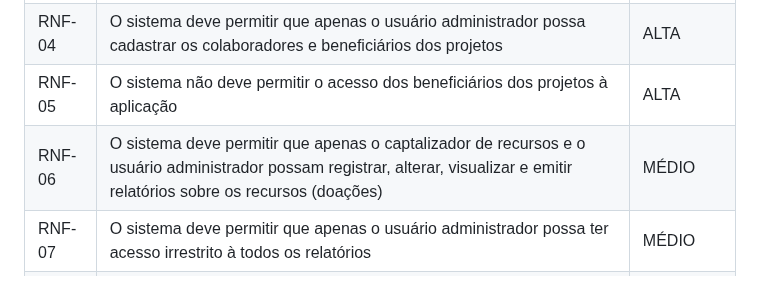
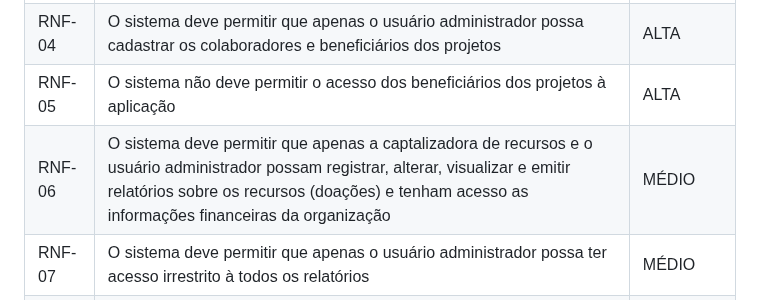
Before and after one commit to ICEI-PUC-Minas-PMV-ADS/Artemis, a Markdown page: docs/02-Especificação do Projeto.md, the part around the change. Rendered like a GitHub page.

```diff
--- a/docs/02-Especificação do Projeto.md
+++ b/docs/02-Especificação do Projeto.md
@@ -114,7 +114,7 @@ A partir da descrição do público-alvo do Documento de Contexto foi feito um a
 |RFN-03| O sistema deve permitir que todos os usuários cadastrados tenham acesso ao aplicativo pelo login e senha | ALTA |
 |RNF-04| O sistema deve permitir que apenas o usuário administrador possa cadastrar os colaboradores e beneficiários dos projetos| ALTA |
 |RNF-05| O sistema não deve permitir o acesso dos beneficiários dos projetos à aplicação| ALTA |
-|RNF-06| O sistema deve permitir que apenas o captalizador de recursos e o usuário administrador possam registrar, alterar, visualizar e emitir relatórios sobre os recursos (doações)| MÉDIO |
+|RNF-06| O sistema deve permitir que apenas a captalizadora de recursos e o usuário administrador possam registrar, alterar, visualizar e emitir relatórios sobre os recursos (doações) e tenham acesso as informações financeiras da organização| MÉDIO |
 |RNF-07| O sistema deve permitir que apenas o usuário administrador possa ter acesso irrestrito à todos os relatórios| MÉDIO |
 |RNF-08| O sistema deve permitir a opção de emitir os relatórios em PDF| BAIXA |
 
```
